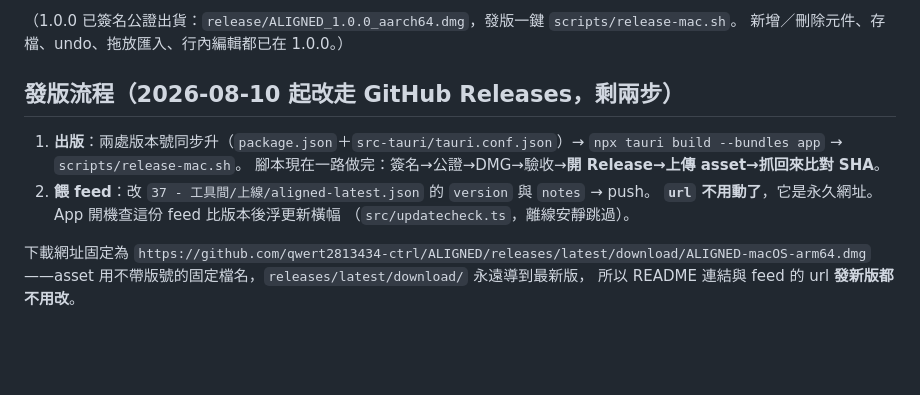
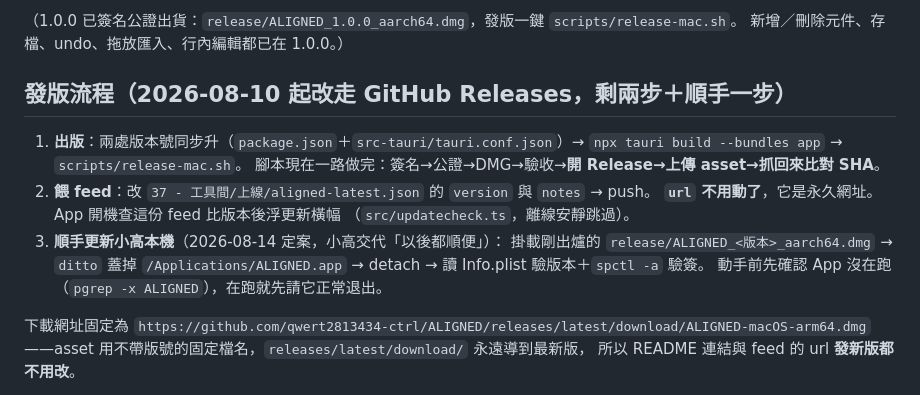
Before and after one commit to qwert2813434-ctrl/ALIGNED, a Markdown page: README.md, the part around the change. GitHub-like rendering; blank space fills up the shorter version.

Commit message:
README：發版流程補第 3 步——發完順手更新本機安裝版
Co-Authored-By: Claude Fable 5 <noreply@anthropic.com>

```diff
--- a/README.md
+++ b/README.md
@@ -805,7 +805,7 @@ WKWebView＋分鏡展示量到的數字推翻直覺：
 （1.0.0 已簽名公證出貨：`release/ALIGNED_1.0.0_aarch64.dmg`，發版一鍵 `scripts/release-mac.sh`。
 新增／刪除元件、存檔、undo、拖放匯入、行內編輯都已在 1.0.0。）
 
-## 發版流程（2026-08-10 起改走 GitHub Releases，剩兩步）
+## 發版流程（2026-08-10 起改走 GitHub Releases，剩兩步＋順手一步）
 
 1. **出版**：兩處版本號同步升（`package.json`＋`src-tauri/tauri.conf.json`）→
    `npx tauri build --bundles app` → `scripts/release-mac.sh`。
@@ -813,6 +813,10 @@ WKWebView＋分鏡展示量到的數字推翻直覺：
 2. **餵 feed**：改 `37 - 工具間/上線/aligned-latest.json` 的 `version` 與 `notes` → push。
    **`url` 不用動了**，它是永久網址。App 開機查這份 feed 比版本後浮更新橫幅
    （`src/updatecheck.ts`，離線安靜跳過）。
+3. **順手更新小高本機**（2026-08-14 定案，小高交代「以後都順便」）：
+   掛載剛出爐的 `release/ALIGNED_<版本>_aarch64.dmg` → `ditto` 蓋掉
+   `/Applications/ALIGNED.app` → detach → 讀 Info.plist 驗版本＋`spctl -a` 驗簽。
+   動手前先確認 App 沒在跑（`pgrep -x ALIGNED`），在跑就先請它正常退出。
 
 下載網址固定為
 `https://github.com/qwert2813434-ctrl/ALIGNED/releases/latest/download/ALIGNED-macOS-arm64.dmg`
```
